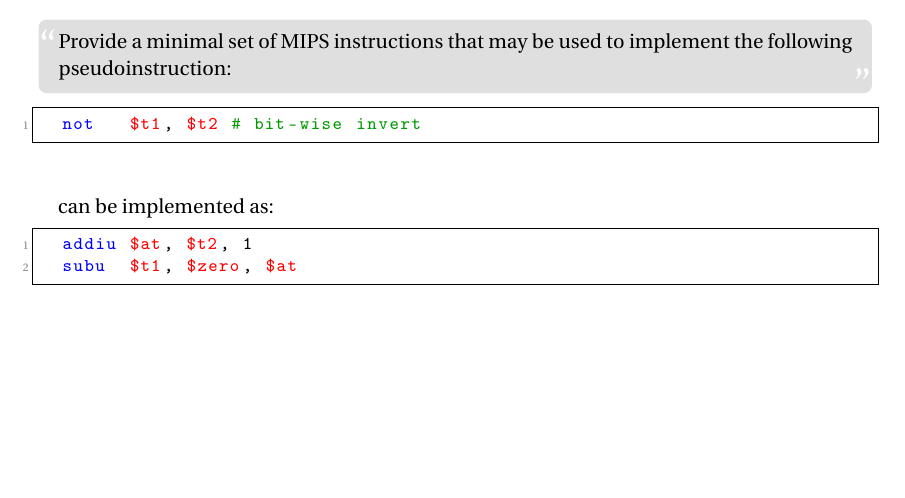
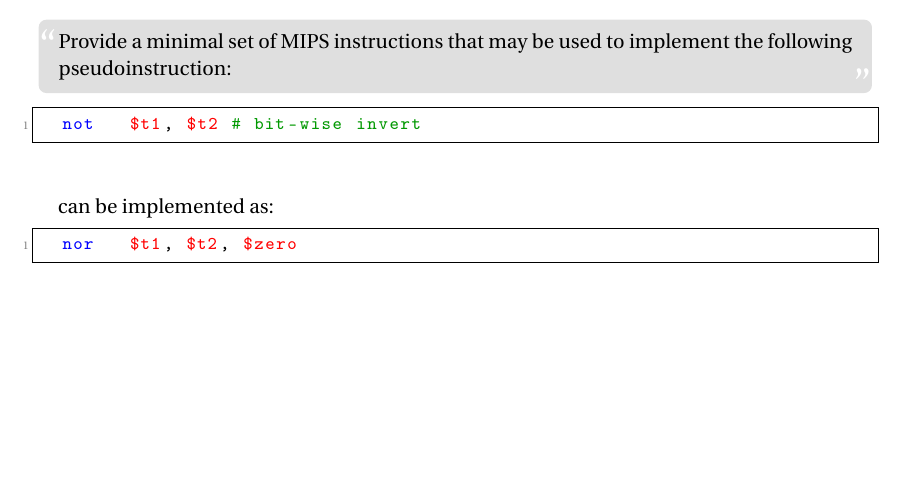
Before and after one commit to NightofFire/Computer-Architecture, a LaTeX problem sheet (HW4/HW4.tex): part of page 3 of 4, cut so that both start at the same text. Compiled offline with pdfLaTeX.

Commit message:
HW4, improve

```diff
--- a/HW4/HW4.tex
+++ b/HW4/HW4.tex
@@ -185,8 +185,7 @@ Binary: ${(100011\ 00001\ 00010\ 00000\ 00000\ 000100)}_2$
 can be implemented as:
 
 \begin{lstlisting}[language={[mips]Assembler}]
-  addiu	$at, $t2, 1
-  subu	$t1, $zero, $at
+  nor	$t1, $t2, $zero
 \end{lstlisting}                %$
 
 
```
